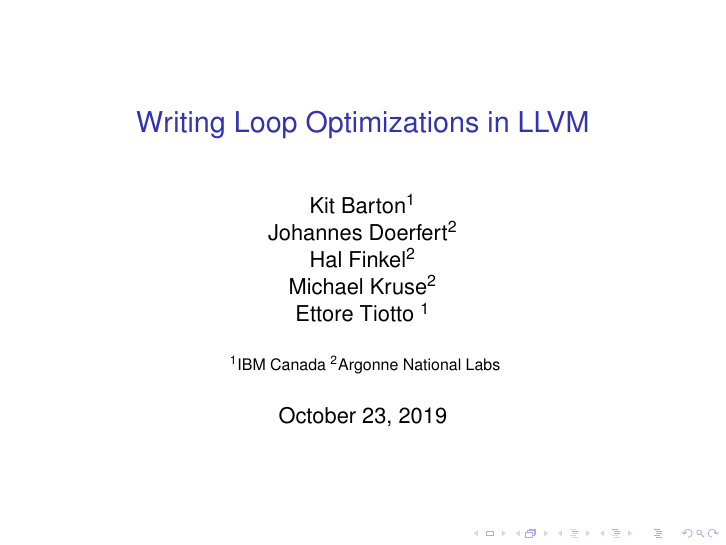
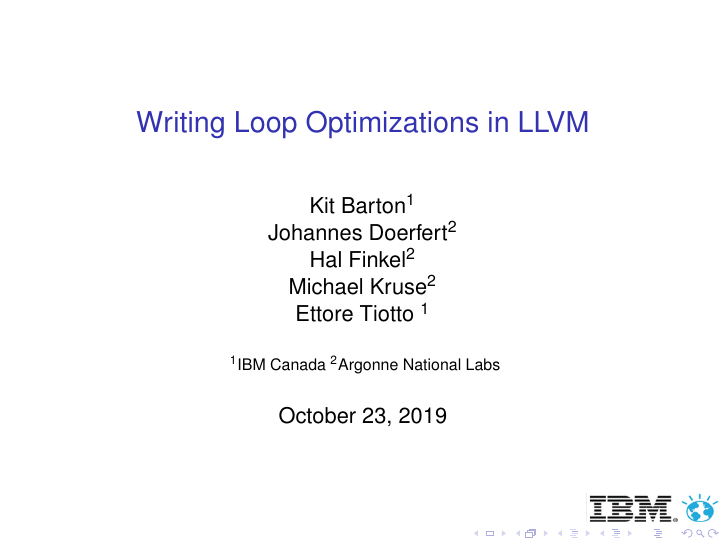
Before and after one commit to kitbarton/LLVMLoopOptTutorial, LaTeX slides (LoopOptTutorial.tex): page 1 of 12. Compiled offline with pdfLaTeX; a LaTeX package or settings file that is missing is left out.

Commit message:
Add IBM logo to repo and back into slides.

```diff
--- a/LoopOptTutorial.tex
+++ b/LoopOptTutorial.tex
@@ -92,8 +92,8 @@
 % is a graphic format that can be processed by latex or pdflatex,
 % resp., then you can add a logo as follows:
 
-%\pgfdeclareimage[height=0.5cm]{ibm-logo}{/Users/kbarton/Templates/IBMLogo.png}
-%\logo{\pgfuseimage{ibm-logo}}
+\pgfdeclareimage[height=0.5cm]{ibm-logo}{IBMLogo.png}
+\logo{\pgfuseimage{ibm-logo}}
 
 % Delete this, if you do not want the table of contents to pop up at
 % the beginning of each subsection:
```
Also changed, not shown: IBMLogo.png (added).
